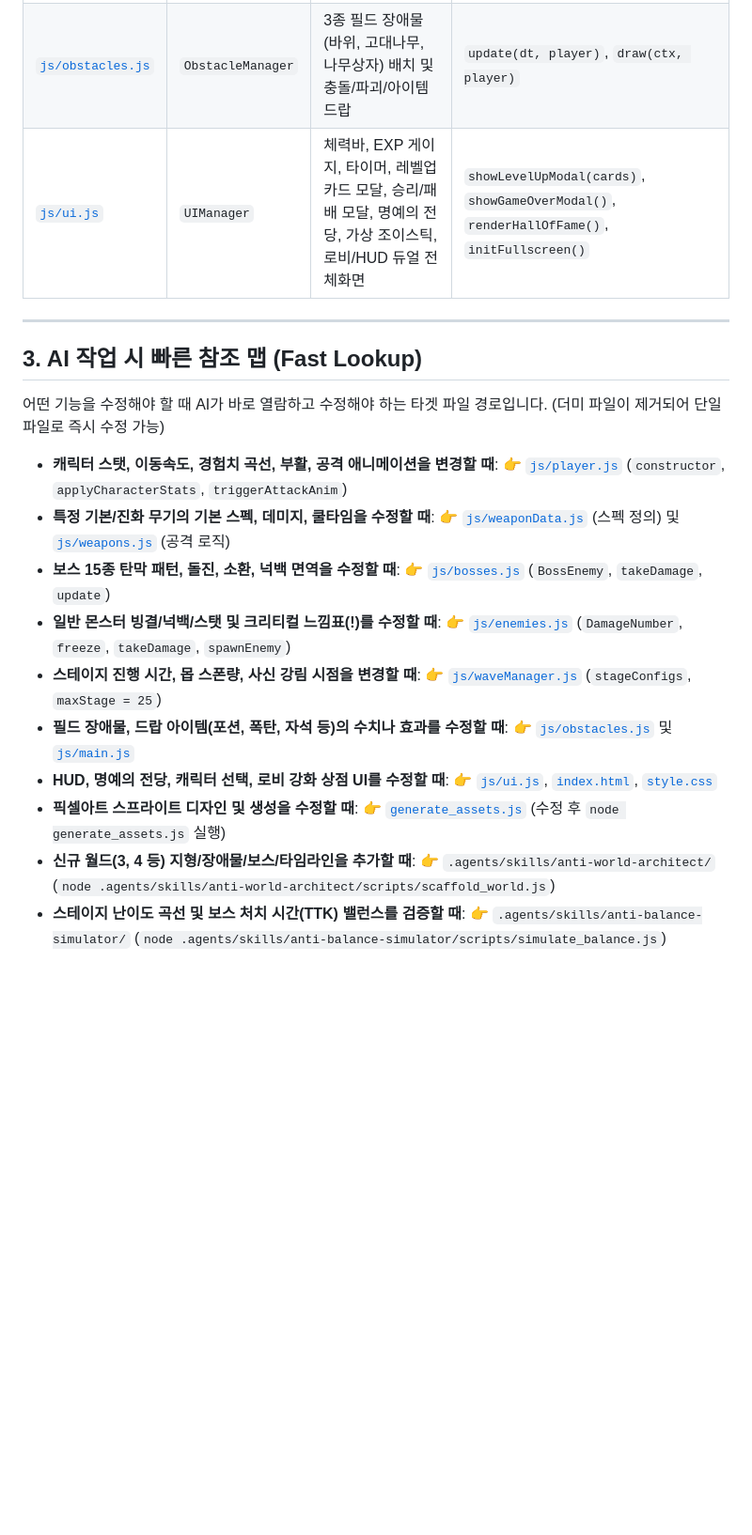
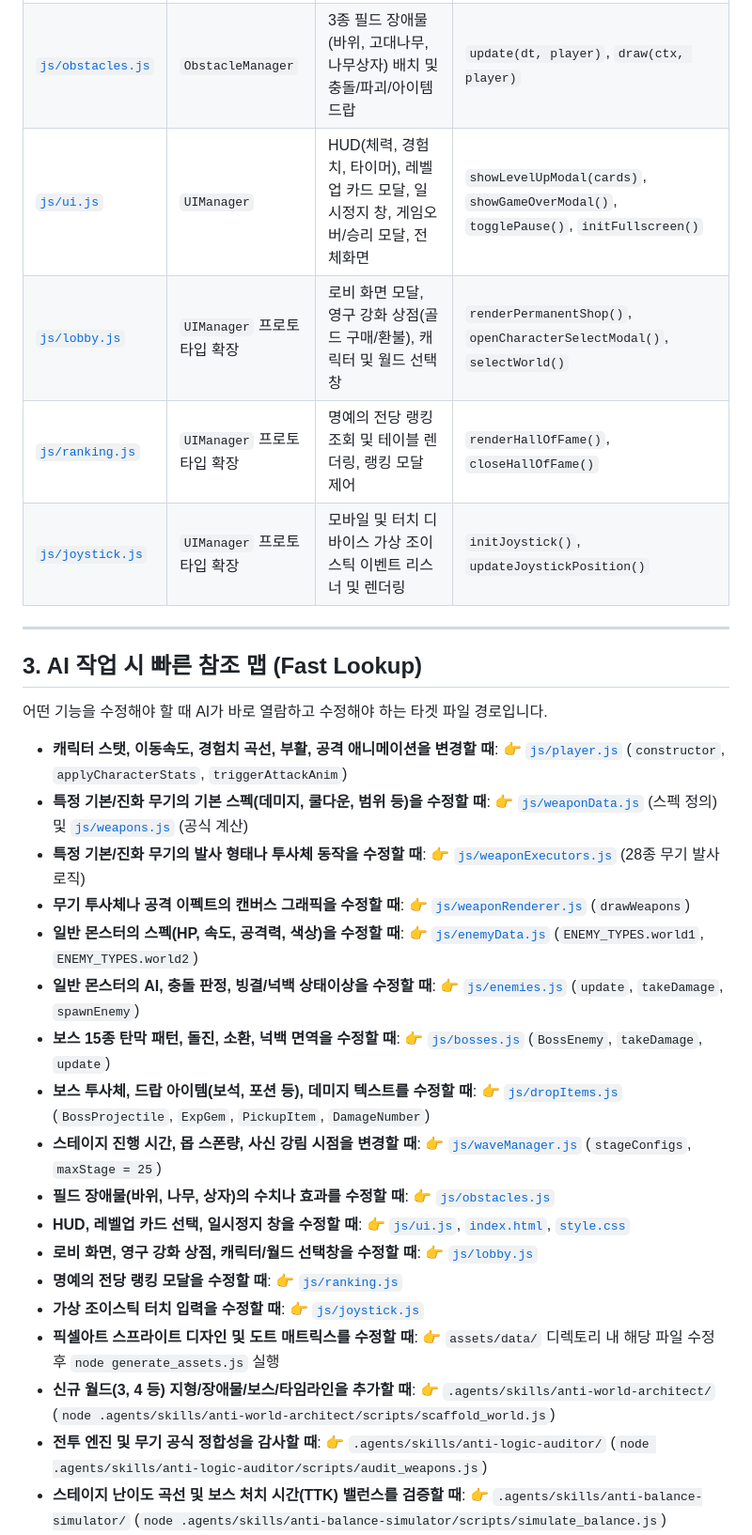
Before and after one commit to windforsea/anti_survivor, a Markdown page: main.md, the part around one of its changes. Shown at 94% size. Drawn GitHub-style; blank space fills up the shorter version.

```diff
--- a/main.md
+++ b/main.md
@@ -87,32 +106,51 @@ vam/
 | :--- | :--- | :--- | :--- |
 | [`js/cards.js`](js/cards.js) | `CardManager` | 철검(sword) 전직업 공용화, 타 직업 시그니처 무기 5종 차단(Blacklist), 14대 진화 합성 힌트 및 카드 추첨 | `generateCards()`, `generateStartingWeaponCards()`, `getForbiddenWeaponsForClass()` |
 | [`js/obstacles.js`](js/obstacles.js) | `ObstacleManager` | 3종 필드 장애물(바위, 고대나무, 나무상자) 배치 및 충돌/파괴/아이템 드랍 | `update(dt, player)`, `draw(ctx, player)` |
-| [`js/ui.js`](js/ui.js) | `UIManager` | 체력바, EXP 게이지, 타이머, 레벨업 카드 모달, 승리/패배 모달, 명예의 전당, 가상 조이스틱, 로비/HUD 듀얼 전체화면 | `showLevelUpModal(cards)`, `showGameOverModal()`, `renderHallOfFame()`, `initFullscreen()` |
+| [`js/ui.js`](js/ui.js) | `UIManager` | HUD(체력, 경험치, 타이머), 레벨업 카드 모달, 일시정지 창, 게임오버/승리 모달, 전체화면 | `showLevelUpModal(cards)`, `showGameOverModal()`, `togglePause()`, `initFullscreen()` |
+| [`js/lobby.js`](js/lobby.js) | `UIManager` 프로토타입 확장 | 로비 화면 모달, 영구 강화 상점(골드 구매/환불), 캐릭터 및 월드 선택 창 | `renderPermanentShop()`, `openCharacterSelectModal()`, `selectWorld()` |
+| [`js/ranking.js`](js/ranking.js) | `UIManager` 프로토타입 확장 | 명예의 전당 랭킹 조회 및 테이블 렌더링, 랭킹 모달 제어 | `renderHallOfFame()`, `closeHallOfFame()` |
+| [`js/joystick.js`](js/joystick.js) | `UIManager` 프로토타입 확장 | 모바일 및 터치 디바이스 가상 조이스틱 이벤트 리스너 및 렌더링 | `initJoystick()`, `updateJoystickPosition()` |
 
 ---
 
 ## 3. AI 작업 시 빠른 참조 맵 (Fast Lookup)
 
-어떤 기능을 수정해야 할 때 AI가 바로 열람하고 수정해야 하는 타겟 파일 경로입니다. (더미 파일이 제거되어 단일 파일로 즉시 수정 가능)
+어떤 기능을 수정해야 할 때 AI가 바로 열람하고 수정해야 하는 타겟 파일 경로입니다.
 
 * **캐릭터 스탯, 이동속도, 경험치 곡선, 부활, 공격 애니메이션을 변경할 때**:
   👉 [`js/player.js`](js/player.js) (`constructor`, `applyCharacterStats`, `triggerAttackAnim`)
-* **특정 기본/진화 무기의 기본 스펙, 데미지, 쿨타임을 수정할 때**:
-  👉 [`js/weaponData.js`](js/weaponData.js) (스펙 정의) 및 [`js/weapons.js`](js/weapons.js) (공격 로직)
+* **특정 기본/진화 무기의 기본 스펙(데미지, 쿨다운, 범위 등)을 수정할 때**:
+  👉 [`js/weaponData.js`](js/weaponData.js) (스펙 정의) 및 [`js/weapons.js`](js/weapons.js) (공식 계산)
+* **특정 기본/진화 무기의 발사 형태나 투사체 동작을 수정할 때**:
+  👉 [`js/weaponExecutors.js`](js/weaponExecutors.js) (28종 무기 발사 로직)
+* **무기 투사체나 공격 이펙트의 캔버스 그래픽을 수정할 때**:
+  👉 [`js/weaponRenderer.js`](js/weaponRenderer.js) (`drawWeapons`)
+* **일반 몬스터의 스펙(HP, 속도, 공격력, 색상)을 수정할 때**:
+  👉 [`js/enemyData.js`](js/enemyData.js) (`ENEMY_TYPES.world1`, `ENEMY_TYPES.world2`)
+* **일반 몬스터의 AI, 충돌 판정, 빙결/넉백 상태이상을 수정할 때**:
+  👉 [`js/enemies.js`](js/enemies.js) (`update`, `takeDamage`, `spawnEnemy`)
 * **보스 15종 탄막 패턴, 돌진, 소환, 넉백 면역을 수정할 때**:
   👉 [`js/bosses.js`](js/bosses.js) (`BossEnemy`, `takeDamage`, `update`)
-* **일반 몬스터 빙결/넉백/스탯 및 크리티컬 느낌표(!)를 수정할 때**:
-  👉 [`js/enemies.js`](js/enemies.js) (`DamageNumber`, `freeze`, `takeDamage`, `spawnEnemy`)
+* **보스 투사체, 드랍 아이템(보석, 포션 등), 데미지 텍스트를 수정할 때**:
+  👉 [`js/dropItems.js`](js/dropItems.js) (`BossProjectile`, `ExpGem`, `PickupItem`, `DamageNumber`)
 * **스테이지 진행 시간, 몹 스폰량, 사신 강림 시점을 변경할 때**:
   👉 [`js/waveManager.js`](js/waveManager.js) (`stageConfigs`, `maxStage = 25`)
-* **필드 장애물, 드랍 아이템(포션, 폭탄, 자석 등)의 수치나 효과를 수정할 때**:
-  👉 [`js/obstacles.js`](js/obstacles.js) 및 [`js/main.js`](js/main.js)
-* **HUD, 명예의 전당, 캐릭터 선택, 로비 강화 상점 UI를 수정할 때**:
+* **필드 장애물(바위, 나무, 상자)의 수치나 효과를 수정할 때**:
+  👉 [`js/obstacles.js`](js/obstacles.js)
+* **HUD, 레벨업 카드 선택, 일시정지 창을 수정할 때**:
   👉 [`js/ui.js`](js/ui.js), [`index.html`](index.html), [`style.css`](style.css)
-* **픽셀아트 스프라이트 디자인 및 생성을 수정할 때**:
-  👉 [`generate_assets.js`](generate_assets.js) (수정 후 `node generate_assets.js` 실행)
+* **로비 화면, 영구 강화 상점, 캐릭터/월드 선택창을 수정할 때**:
+  👉 [`js/lobby.js`](js/lobby.js)
+* **명예의 전당 랭킹 모달을 수정할 때**:
+  👉 [`js/ranking.js`](js/ranking.js)
+* **가상 조이스틱 터치 입력을 수정할 때**:
+  👉 [`js/joystick.js`](js/joystick.js)
+* **픽셀아트 스프라이트 디자인 및 도트 매트릭스를 수정할 때**:
+  👉 `assets/data/` 디렉토리 내 해당 파일 수정 후 `node generate_assets.js` 실행
 * **신규 월드(3, 4 등) 지형/장애물/보스/타임라인을 추가할 때**:
   👉 `.agents/skills/anti-world-architect/` (`node .agents/skills/anti-world-architect/scripts/scaffold_world.js`)
+* **전투 엔진 및 무기 공식 정합성을 감사할 때**:
+  👉 `.agents/skills/anti-logic-auditor/` (`node .agents/skills/anti-logic-auditor/scripts/audit_weapons.js`)
 * **스테이지 난이도 곡선 및 보스 처치 시간(TTK) 밸런스를 검증할 때**:
   👉 `.agents/skills/anti-balance-simulator/` (`node .agents/skills/anti-balance-simulator/scripts/simulate_balance.js`)
 * **스킬 추천, 효율(ROI) 산출, 호출 통계 대시보드 조회 및 미사용 스킬을 정리할 때**:
```
Also changed, not shown: other parts of main.md (+38 -19 lines).
